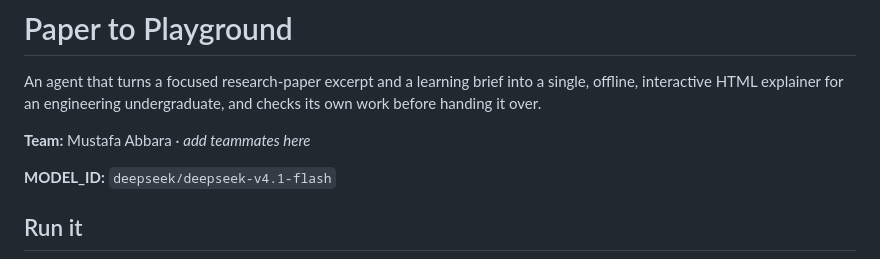
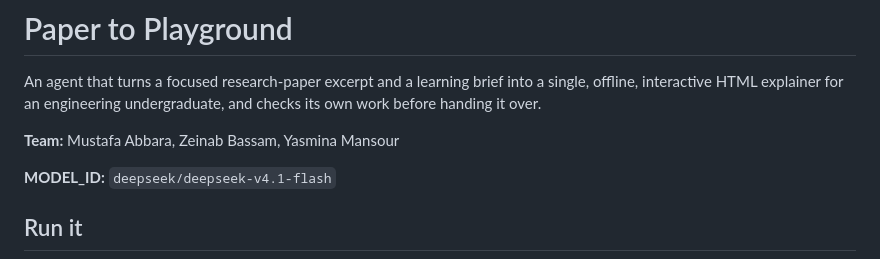
Before and after one commit to Mustafa-Abbara/paper-to-playground, a Markdown page: README.md, the part around the change. Drawn GitHub-style.

Commit message:
docs: team members
Co-Authored-By: Claude Opus 5.5 <noreply@anthropic.com>
Claude-Session: https://claude.ai/code/session_013eoDqn28ZcxTesWTuKu74U

```diff
--- a/README.md
+++ b/README.md
@@ -4,7 +4,7 @@ An agent that turns a focused research-paper excerpt and a learning brief into a
 offline, interactive HTML explainer for an engineering undergraduate, and checks its own
 work before handing it over.
 
-**Team:** Mustafa Abbara · _add teammates here_
+**Team:** Mustafa Abbara, Zeinab Bassam, Yasmina Mansour
 
 **MODEL_ID:** `deepseek/deepseek-v4.1-flash`
 
```
